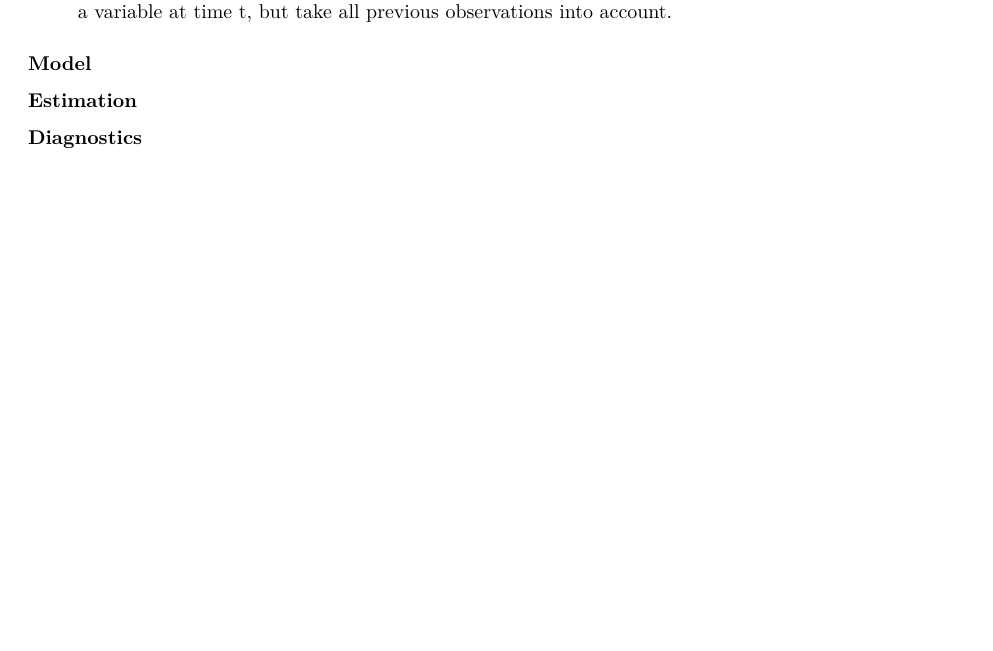
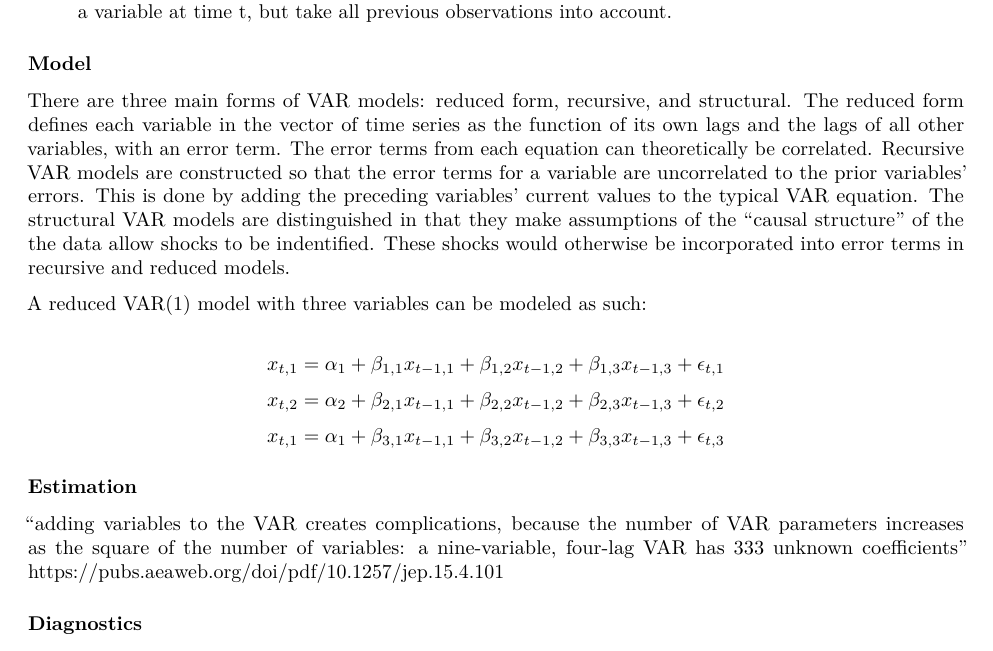
Before and after one commit to jurkovichm/var-time-series, an R Markdown document (writeup.Rmd): part of page 1 of 3, cut so that both start at the same text, the shorter picture padded with empty space. Rendered offline with R 4.5, knitr and Pandoc, then LaTeX, with nearby package versions.

Commit message:
model started, estimation note added

```diff
--- a/writeup.Rmd
+++ b/writeup.Rmd
@@ -19,7 +19,17 @@ library(tidyverse)
 
 ### Model
 
+There are three main forms of VAR models: reduced form, recursive, and structural. The reduced form defines each variable in the vector of time series as the function of its own lags and the lags of all other variables, with an error term. The error terms from each equation can theoretically be correlated. Recursive VAR models are constructed so that the error terms for a variable are uncorrelated to the prior variables' errors. This is done by adding the  preceding variables' current values to the typical VAR equation. The structural VAR models are distinguished in that they make assumptions of the "causal structure" of the the data allow shocks to be indentified. These shocks would otherwise be incorporated into error terms in recursive and reduced models.
+
+A reduced VAR(1) model with three variables can be modeled as such:
+
+$$x_{t,1} = \alpha_1 + \beta_{1,1}x_{t-1,1} +\beta_{1,2}x_{t-1,2} + \beta_{1,3}x_{t-1,3}+\epsilon_{t,1}$$
+$$x_{t,2} = \alpha_2 + \beta_{2,1}x_{t-1,1} +\beta_{2,2}x_{t-1,2} + \beta_{2,3}x_{t-1,3}+\epsilon_{t,2}$$
+$$x_{t,1} = \alpha_1 + \beta_{3,1}x_{t-1,1} +\beta_{3,2}x_{t-1,2} + \beta_{3,3}x_{t-1,3}+\epsilon_{t,3}$$
+
 ### Estimation
+
+"adding variables to the VAR creates complications, because the number of VAR parameters increases as the square of the number of variables: a nine-variable, four-lag VAR has 333 unknown coefficients" https://pubs.aeaweb.org/doi/pdf/10.1257/jep.15.4.101
 
 ### Diagnostics
 
```
Also changed, not shown: writeup.Rmd (3 more changed lines).
